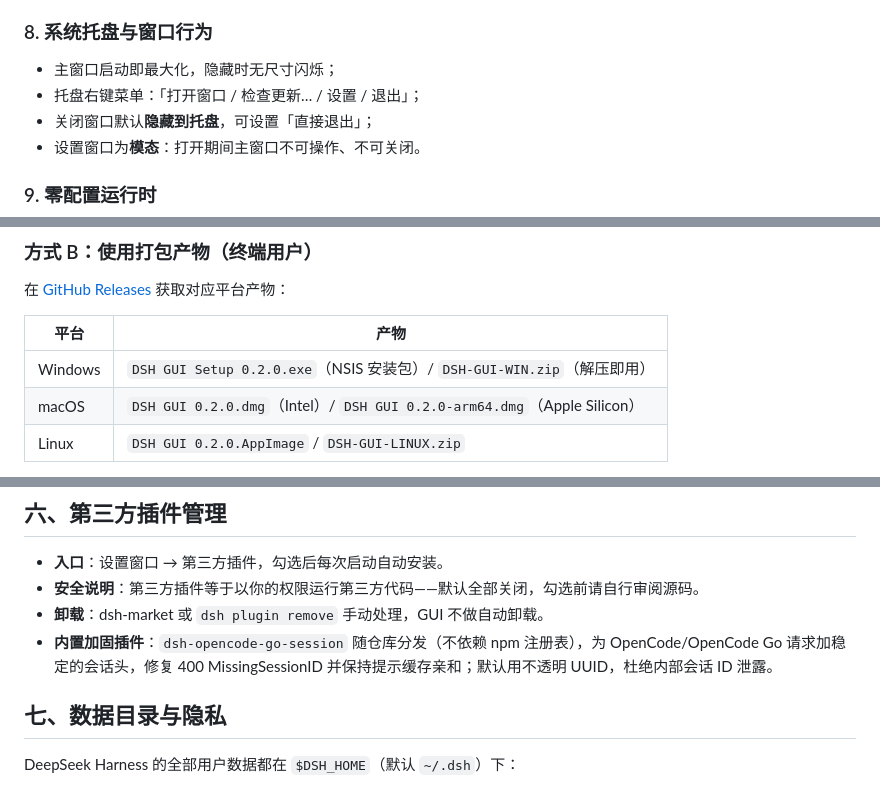
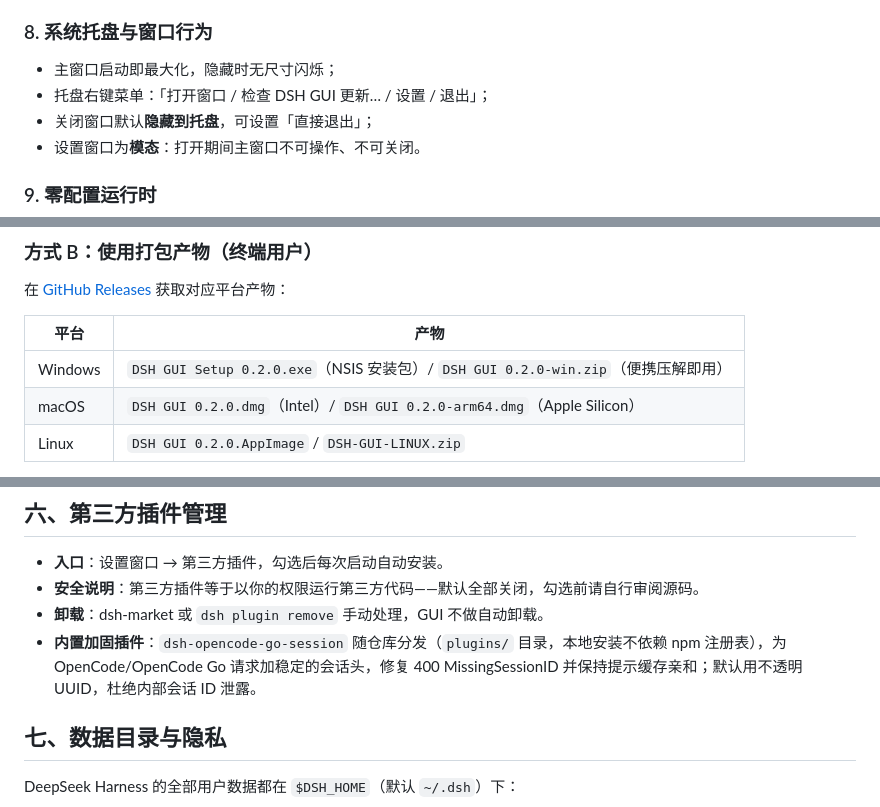
Before and after one commit to itchenshi/DeepSeekHarnessGUI, a Markdown page: marketing/v0.2.0/CSDN-DeepSeekHarnessGUI-v0.2.0-发布指南.md, 3 parts joined by grey strips. GitHub-like rendering.

```diff
--- a/marketing/v0.2.0/CSDN-DeepSeekHarnessGUI-v0.2.0-发布指南.md
+++ b/marketing/v0.2.0/CSDN-DeepSeekHarnessGUI-v0.2.0-发布指南.md
@@ -83,7 +91,7 @@
 ### 8. 系统托盘与窗口行为
 
 - 主窗口启动即最大化，隐藏时无尺寸闪烁；
-- 托盘右键菜单：「打开窗口 / 检查更新… / 设置 / 退出」；
+- 托盘右键菜单：「打开窗口 / 检查 DSH GUI 更新… / 设置 / 退出」；
 - 关闭窗口默认**隐藏到托盘**，可设置「直接退出」；
 - 设置窗口为**模态**：打开期间主窗口不可操作、不可关闭。
 
@@ -110,7 +118,7 @@ npm start          # 启动 DSH GUI
 
 | 平台 | 产物 |
 |---|---|
-| Windows | `DSH GUI Setup 0.2.0.exe`（NSIS 安装包）/ `DSH-GUI-WIN.zip`（解压即用） |
+| Windows | `DSH GUI Setup 0.2.0.exe`（NSIS 安装包）/ `DSH GUI 0.2.0-win.zip`（便携压解即用）|
 | macOS | `DSH GUI 0.2.0.dmg`（Intel）/ `DSH GUI 0.2.0-arm64.dmg`（Apple Silicon） |
 | Linux | `DSH GUI 0.2.0.AppImage` / `DSH-GUI-LINUX.zip` |
 
@@ -137,7 +145,7 @@ npm start          # 启动 DSH GUI
 - **入口**：设置窗口 → 第三方插件，勾选后每次启动自动安装。
 - **安全说明**：第三方插件等于以你的权限运行第三方代码——默认全部关闭，勾选前请自行审阅源码。
 - **卸载**：dsh-market 或 `dsh plugin remove` 手动处理，GUI 不做自动卸载。
-- **内置加固插件**：`dsh-opencode-go-session` 随仓库分发（不依赖 npm 注册表），为 OpenCode/OpenCode Go 请求加稳定的会话头，修复 400 MissingSessionID 并保持提示缓存亲和；默认用不透明 UUID，杜绝内部会话 ID 泄露。
+- **内置加固插件**：`dsh-opencode-go-session` 随仓库分发（`plugins/` 目录，本地安装不依赖 npm 注册表），为 OpenCode/OpenCode Go 请求加稳定的会话头，修复 400 MissingSessionID 并保持提示缓存亲和；默认用不透明 UUID，杜绝内部会话 ID 泄露。
 
 ## 七、数据目录与隐私
 
```
Also changed, not shown: other parts of marketing/v0.2.0/CSDN-DeepSeekHarnessGUI-v0.2.0-发布指南.md (+14 -6 lines), marketing/v0.2.0/B站视频脚本-v0.2.0.md (+1 -1 lines), marketing/v0.2.0/知乎-DeepSeekHarnessGUI-v0.2.0-更新手记.md (+2 -1 lines).
